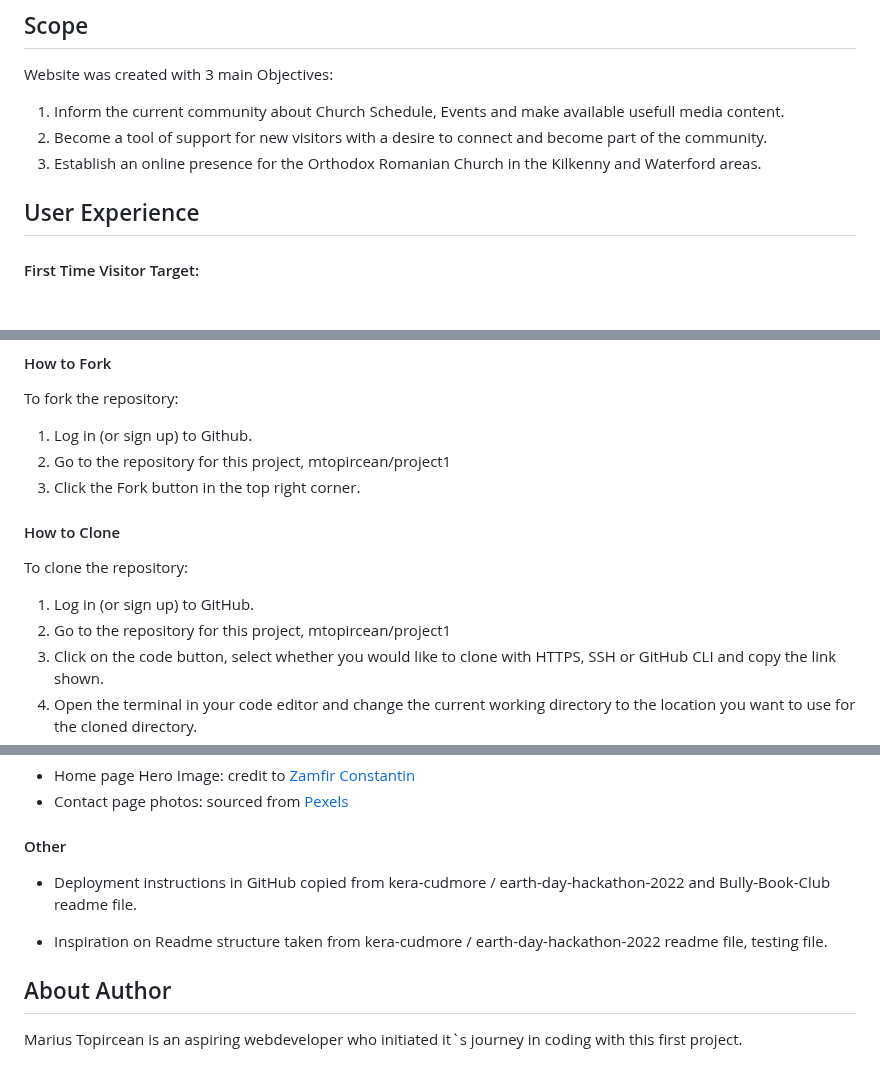
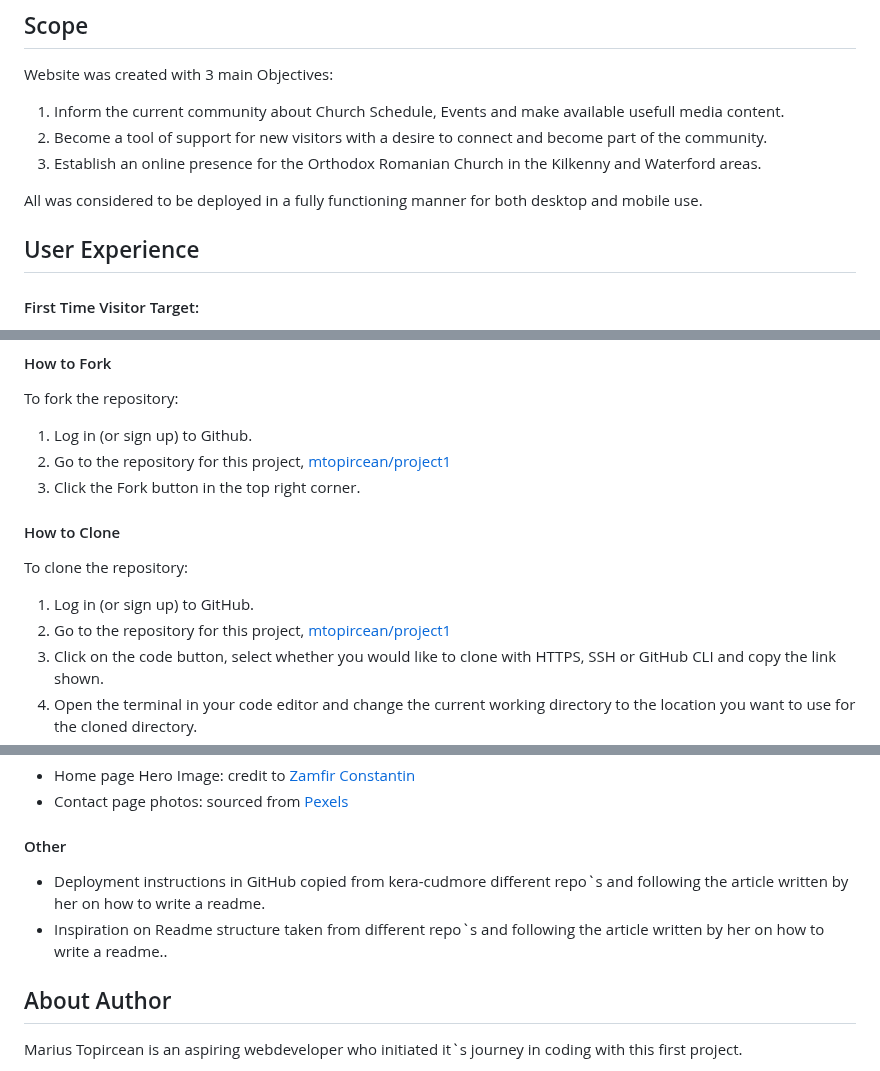
Before and after one commit to Code-Institute-Submissions/mtopircean-project1, a Markdown page: README.md, 3 parts joined by grey strips. GitHub-like rendering; blank space fills up the shorter version.

Commit message:
updated credits section and deplopyment section in readme

```diff
--- a/README.md
+++ b/README.md
@@ -45,7 +45,10 @@ Website was created with 3 main Objectives:
 1. Inform the current community about Church Schedule, Events and make available usefull media content.
 2. Become a tool of support for new visitors with a desire to connect and become part of the community.
 3. Establish an online presence for the Orthodox Romanian Church in the Kilkenny and Waterford areas.
+
+All was considered to be deployed in a fully functioning manner for both desktop and mobile use.
 ##  User Experience
+
 #### First Time Visitor Target:
 1. Provide a source of information and support on Orthodoxy related topics.
 2. Enable a point of connection with the community by providing updated information on schedule and events as well as allowing the user to connect with the community via facebook and a contact form.
@@ -82,14 +85,14 @@ To deploy using GitHub pages:
 To fork the repository:
 
 1. Log in (or sign up) to Github.
-2. Go to the repository for this project, mtopircean/project1
+2. Go to the repository for this project, [mtopircean/project1](https://github.com/mtopircean/project1)
 3. Click the Fork button in the top right corner.
 
 #### How to Clone
 To clone the repository:
 
 1. Log in (or sign up) to GitHub.
-2. Go to the repository for this project, mtopircean/project1
+2. Go to the repository for this project, [mtopircean/project1](https://github.com/mtopircean/project1)
 3. Click on the code button, select whether you would like to clone with HTTPS, SSH or GitHub CLI and copy the link shown.
 4. Open the terminal in your code editor and change the current working directory to the location you want to use for the cloned directory.
 5. Type 'git clone' into the terminal and then paste the link you copied in step 3. Press enter.
@@ -357,9 +360,8 @@ Video sources where taken from YouTube:
 * Contact page photos: sourced from [Pexels](https://www.pexels.com/)
 
 #### Other
-* Deployment instructions in GitHub copied from kera-cudmore / earth-day-hackathon-2022 and Bully-Book-Club readme file.
-
-* Inspiration on Readme structure taken from  kera-cudmore / earth-day-hackathon-2022 readme file, testing file.
+* Deployment instructions in GitHub copied from kera-cudmore different repo`s and following the article written by her on how to write a readme.
+* Inspiration on Readme structure taken from different repo`s and following the article written by her on how to write a readme..
 
 
 ## About Author
```
